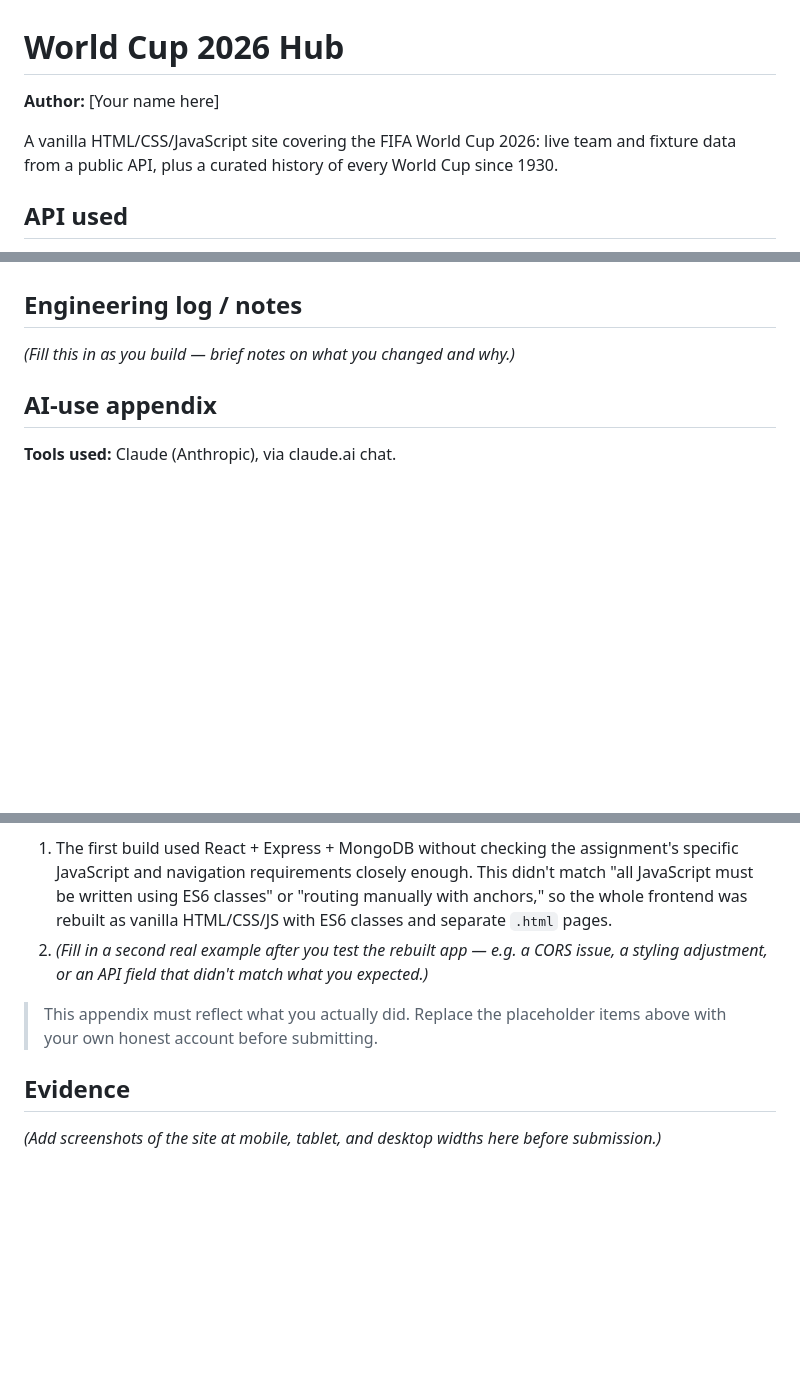
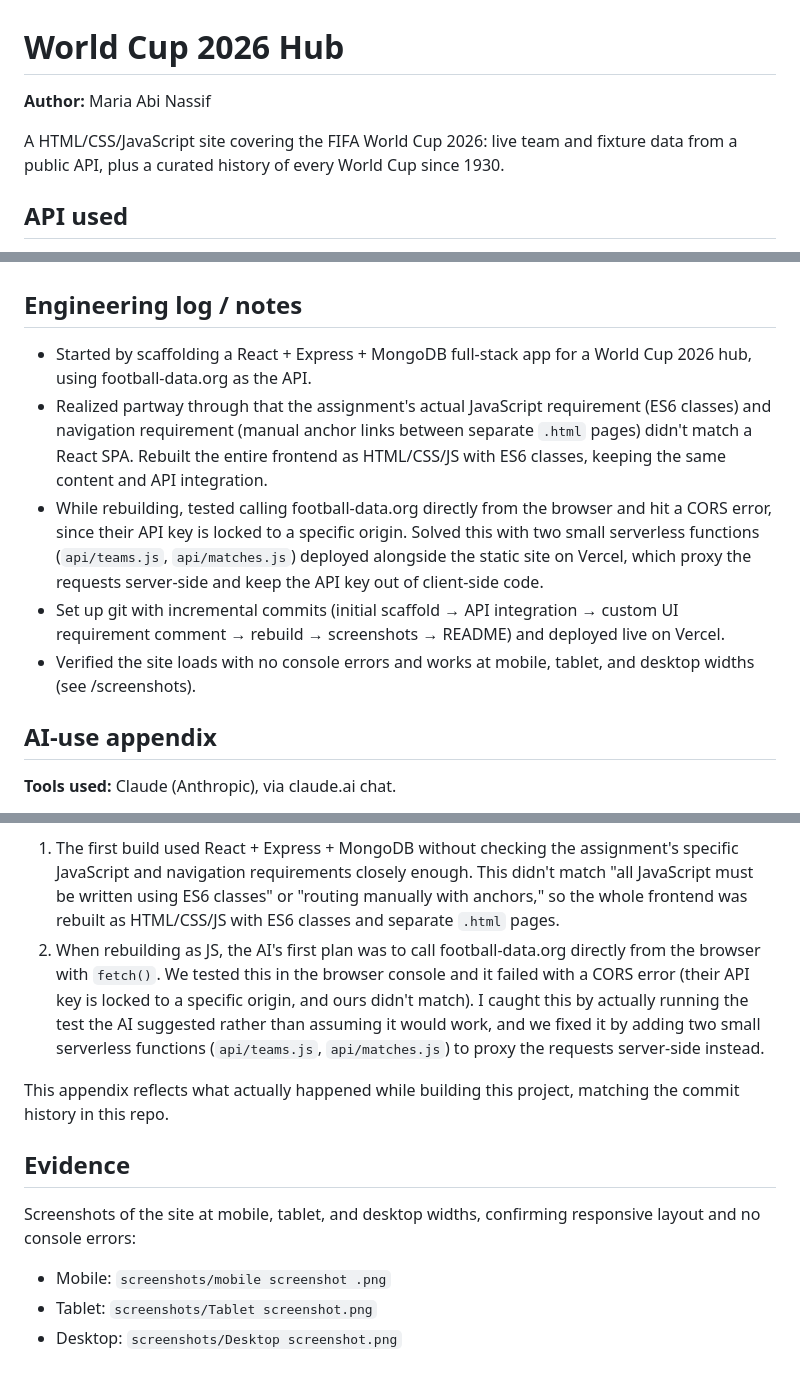
Before and after one commit to Maria111137/-world-cup-2026, a Markdown page: README.md, 3 parts joined by grey strips. Rendered like a GitHub page; blank space fills up the shorter version.

Commit message:
Fill in README: name, engineering log, and AI-use appendix

```diff
--- a/README.md
+++ b/README.md
@@ -1,8 +1,8 @@
 # World Cup 2026 Hub
 
-**Author:** [Your name here]
+**Author:** Maria Abi Nassif
 
-A vanilla HTML/CSS/JavaScript site covering the FIFA World Cup 2026: live
+A HTML/CSS/JavaScript site covering the FIFA World Cup 2026: live
 team and fixture data from a public API, plus a curated history of every
 World Cup since 1930.
 
@@ -71,7 +71,23 @@ Deploy free on **Vercel** (recommended, since it supports the serverless
 files and can't run the `/api` proxy functions.)
 
 ## Engineering log / notes
-_(Fill this in as you build — brief notes on what you changed and why.)_
+- Started by scaffolding a React + Express + MongoDB full-stack app for a
+  World Cup 2026 hub, using football-data.org as the API.
+- Realized partway through that the assignment's actual JavaScript
+  requirement (ES6 classes) and navigation requirement (manual anchor links
+  between separate `.html` pages) didn't match a React SPA. Rebuilt the
+  entire frontend as HTML/CSS/JS with ES6 classes, keeping the same
+  content and API integration.
+- While rebuilding, tested calling football-data.org directly from the
+  browser and hit a CORS error, since their API key is locked to a specific
+  origin. Solved this with two small serverless functions (`api/teams.js`,
+  `api/matches.js`) deployed alongside the static site on Vercel, which proxy
+  the requests server-side and keep the API key out of client-side code.
+- Set up git with incremental commits (initial scaffold → API integration →
+  custom UI requirement comment → rebuild → screenshots → README) and
+  deployed live on Vercel.
+- Verified the site loads with no console errors and works at mobile,
+  tablet, and desktop widths (see /screenshots).
 
 ## AI-use appendix
 **Tools used:** Claude (Anthropic), via claude.ai chat.
@@ -98,15 +114,24 @@ _(Fill this in as you build — brief notes on what you changed and why.)_
    assignment's specific JavaScript and navigation requirements closely
    enough. This didn't match "all JavaScript must be written using ES6
    classes" or "routing manually with anchors," so the whole frontend was
-   rebuilt as vanilla HTML/CSS/JS with ES6 classes and separate `.html`
+   rebuilt as HTML/CSS/JS with ES6 classes and separate `.html`
    pages.
-2. _(Fill in a second real example after you test the rebuilt app —
-   e.g. a CORS issue, a styling adjustment, or an API field that didn't
-   match what you expected.)_
+2. When rebuilding as JS, the AI's first plan was to call
+   football-data.org directly from the browser with `fetch()`. We tested
+   this in the browser console and it failed with a CORS error (their API
+   key is locked to a specific origin, and ours didn't match). I caught this
+   by actually running the test the AI suggested rather than assuming it
+   would work, and we fixed it by adding two small serverless functions
+   (`api/teams.js`, `api/matches.js`) to proxy the requests server-side
+   instead.
 
-> This appendix must reflect what you actually did. Replace the placeholder
-> items above with your own honest account before submitting.
+This appendix reflects what actually happened while building this project,
+matching the commit history in this repo.
 
 ## Evidence
-_(Add screenshots of the site at mobile, tablet, and desktop widths here
-before submission.)_
+Screenshots of the site at mobile, tablet, and desktop widths, confirming
+responsive layout and no console errors:
+
+- Mobile: `screenshots/mobile screenshot .png`
+- Tablet: `screenshots/Tablet screenshot.png`
+- Desktop: `screenshots/Desktop screenshot.png`
```
